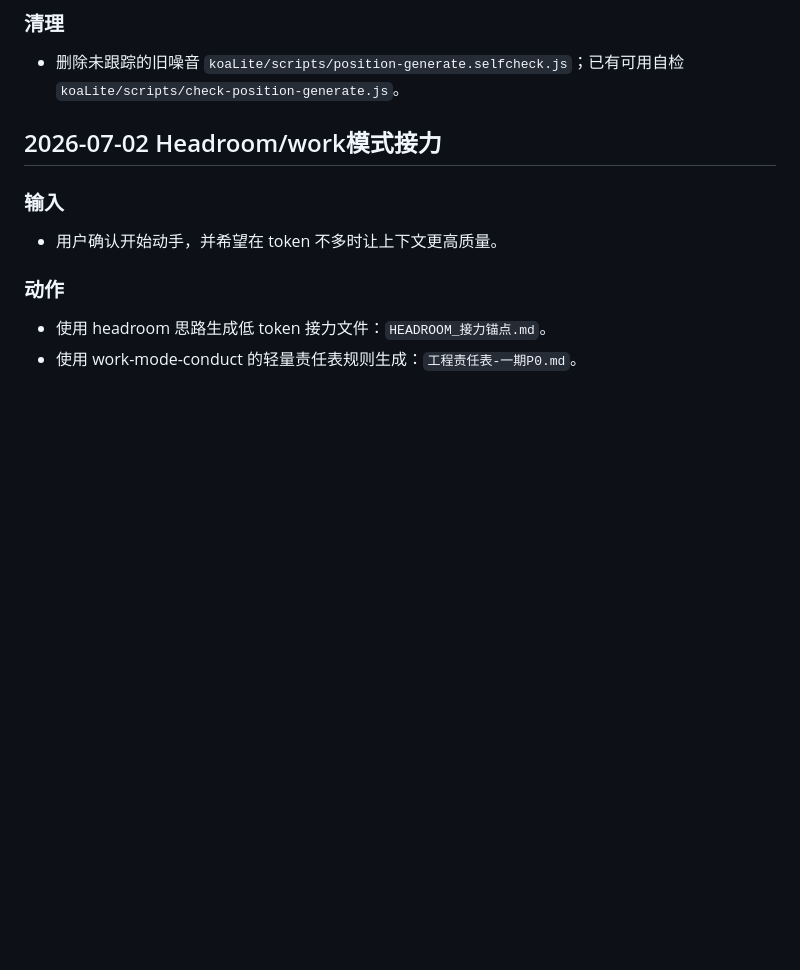
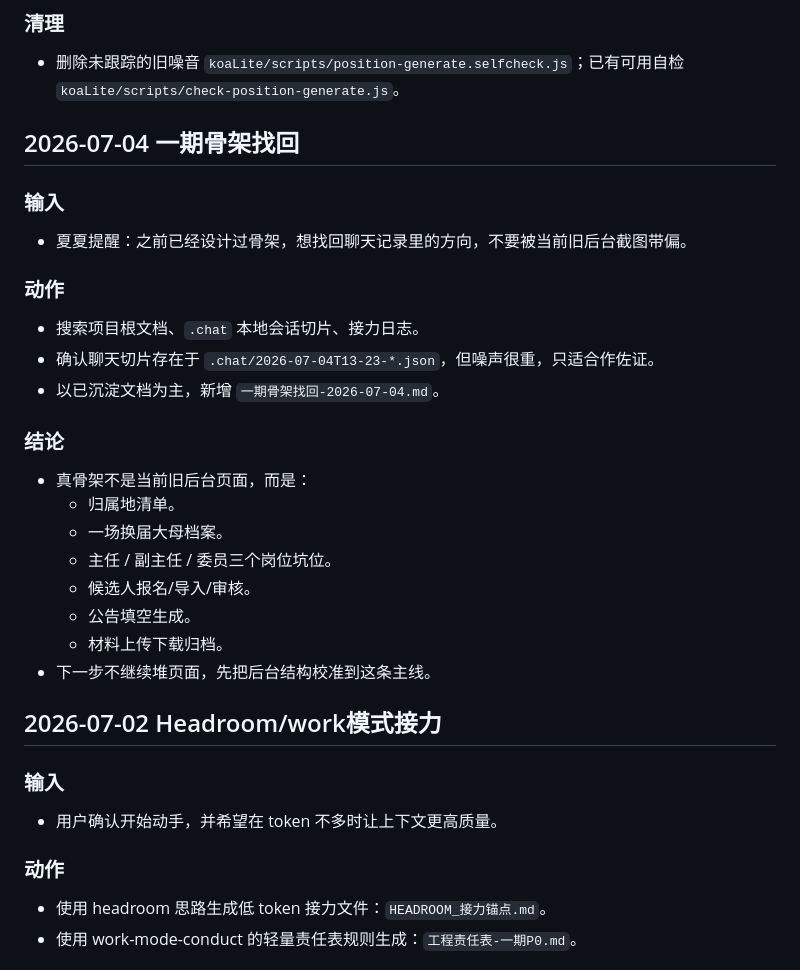
Before and after one commit to 4xiaxia/election-v2, a Markdown page: ENGINEERING_LOG.md, the part around the change. Rendered like a GitHub page; blank space fills up the shorter version.

```diff
--- a/ENGINEERING_LOG.md
+++ b/ENGINEERING_LOG.md
@@ -252,6 +252,29 @@
 ### 清理
 
 - 删除未跟踪的旧噪音 `koaLite/scripts/position-generate.selfcheck.js`；已有可用自检 `koaLite/scripts/check-position-generate.js`。
+
+## 2026-07-04 一期骨架找回
+
+### 输入
+
+- 夏夏提醒：之前已经设计过骨架，想找回聊天记录里的方向，不要被当前旧后台截图带偏。
+
+### 动作
+
+- 搜索项目根文档、`.chat` 本地会话切片、接力日志。
+- 确认聊天切片存在于 `.chat/2026-07-04T13-23-*.json`，但噪声很重，只适合作佐证。
+- 以已沉淀文档为主，新增 `一期骨架找回-2026-07-04.md`。
+
+### 结论
+
+- 真骨架不是当前旧后台页面，而是：
+  - 归属地清单。
+  - 一场换届大母档案。
+  - 主任 / 副主任 / 委员三个岗位坑位。
+  - 候选人报名/导入/审核。
+  - 公告填空生成。
+  - 材料上传下载归档。
+- 下一步不继续堆页面，先把后台结构校准到这条主线。
 
 ## 2026-07-02 Headroom/work模式接力
 
```
Also changed, not shown: PROJECT_STATE.md (+6 -0 lines), 一期骨架找回-2026-07-04.md (added, +254 -0 lines).
